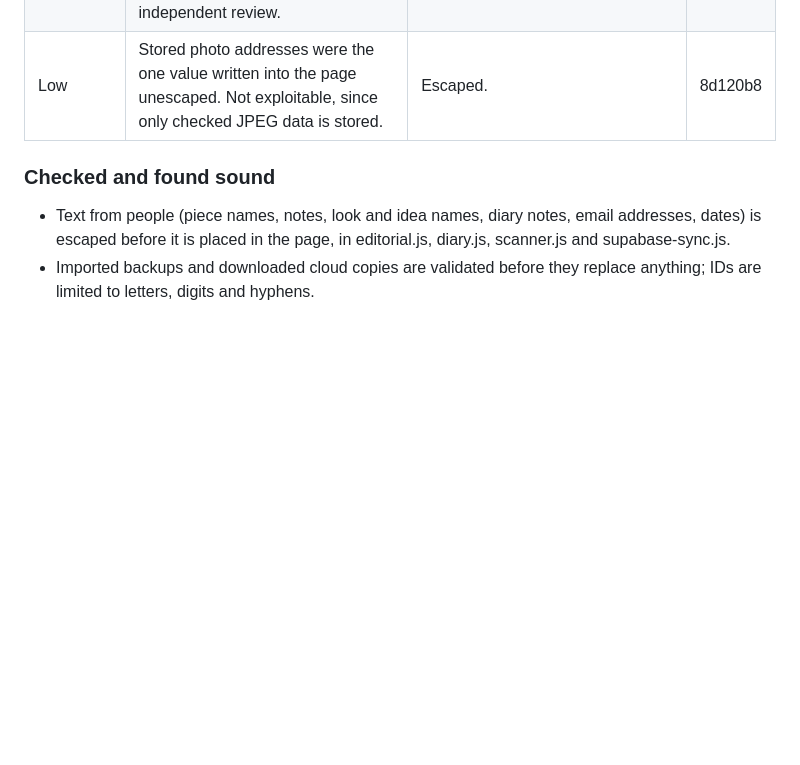
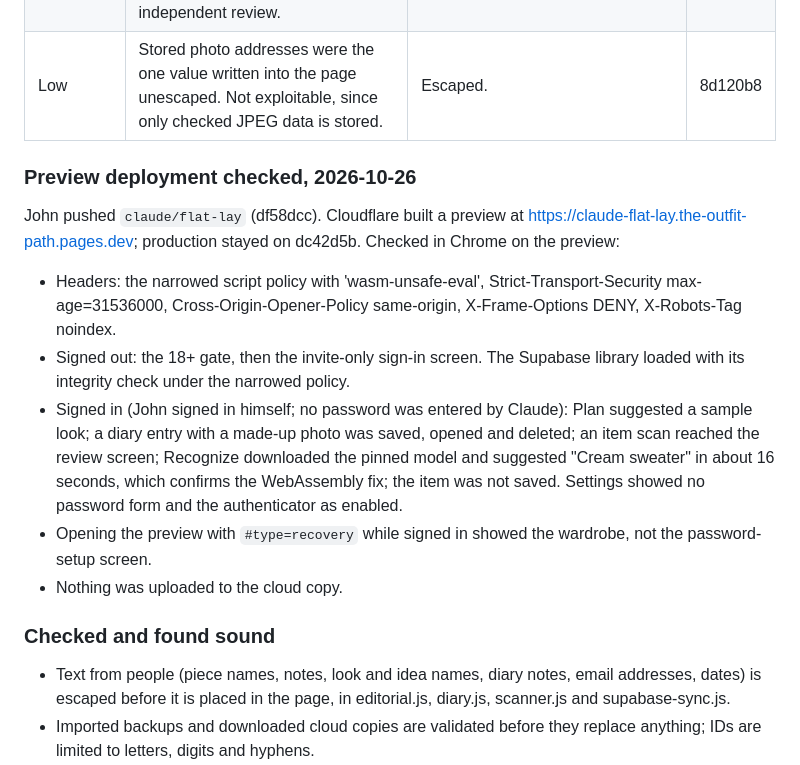
Before and after one commit to jmfreder123/the-outfit-path, a Markdown page: SECURITY-PRIVACY-REVIEW.md, the part around the change. GitHub-like rendering; blank space fills up the shorter version.

Commit message:
Record the preview deployment checks
Co-Authored-By: Claude Opus 5.5 <noreply@anthropic.com>
Claude-Session: https://claude.ai/code/session_01EBz9PnuLy4MGa42BCM3Nfo

```diff
--- a/SECURITY-PRIVACY-REVIEW.md
+++ b/SECURITY-PRIVACY-REVIEW.md
@@ -36,6 +36,16 @@ Not ready for a beta with people other than John. The code-level problems found
 | Low | A backup import could be confirmed into a different account if someone switched accounts while its photos were being checked. Found by the independent review. | The import stops if the account changed. Browser-tested. | facac5b |
 | Low | Settings said the wardrobe and cloud row could not be opened without the authenticator. Data already in the browser is not encrypted, and the database rule is not applied. Found by the independent review. | Wording now says what the app does. | d8d5818 |
 | Low | Stored photo addresses were the one value written into the page unescaped. Not exploitable, since only checked JPEG data is stored. | Escaped. | 8d120b8 |
+
+### Preview deployment checked, 2026-10-26
+
+John pushed `claude/flat-lay` (df58dcc). Cloudflare built a preview at https://claude-flat-lay.the-outfit-path.pages.dev; production stayed on dc42d5b. Checked in Chrome on the preview:
+
+- Headers: the narrowed script policy with 'wasm-unsafe-eval', Strict-Transport-Security max-age=31536000, Cross-Origin-Opener-Policy same-origin, X-Frame-Options DENY, X-Robots-Tag noindex.
+- Signed out: the 18+ gate, then the invite-only sign-in screen. The Supabase library loaded with its integrity check under the narrowed policy.
+- Signed in (John signed in himself; no password was entered by Claude): Plan suggested a sample look; a diary entry with a made-up photo was saved, opened and deleted; an item scan reached the review screen; Recognize downloaded the pinned model and suggested "Cream sweater" in about 16 seconds, which confirms the WebAssembly fix; the item was not saved. Settings showed no password form and the authenticator as enabled.
+- Opening the preview with `#type=recovery` while signed in showed the wardrobe, not the password-setup screen.
+- Nothing was uploaded to the cloud copy.
 
 ### Checked and found sound
 
```
